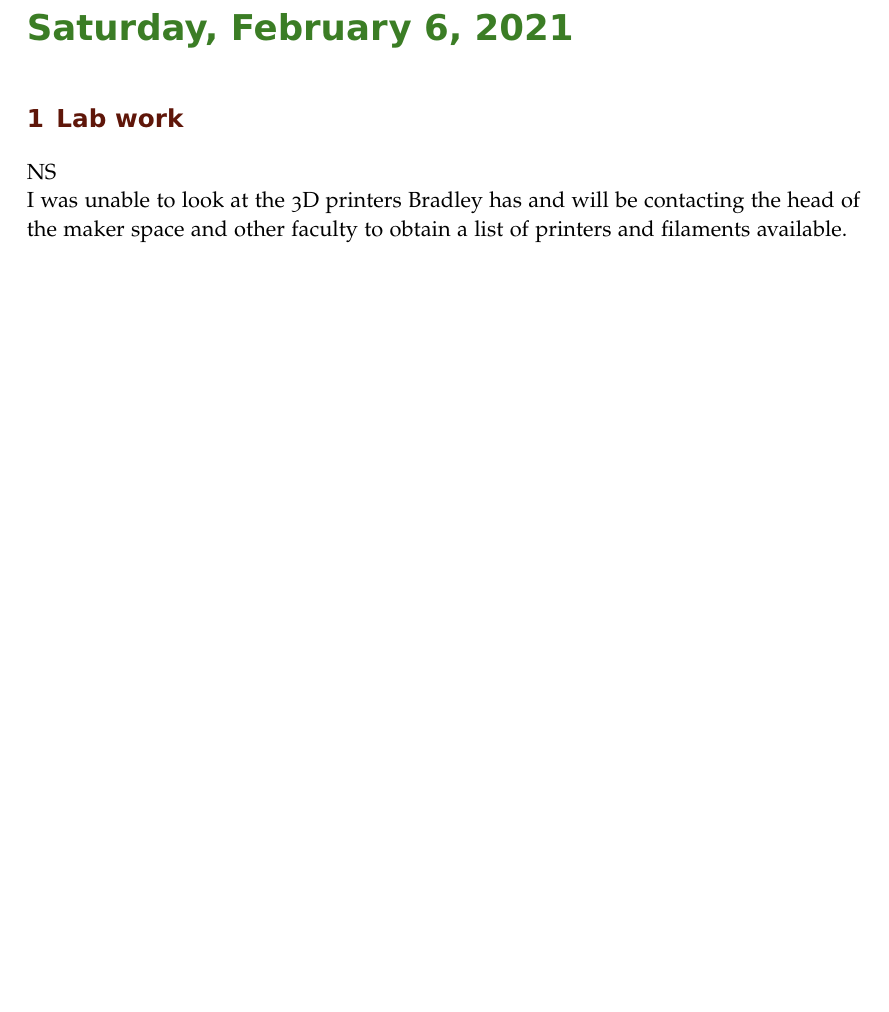
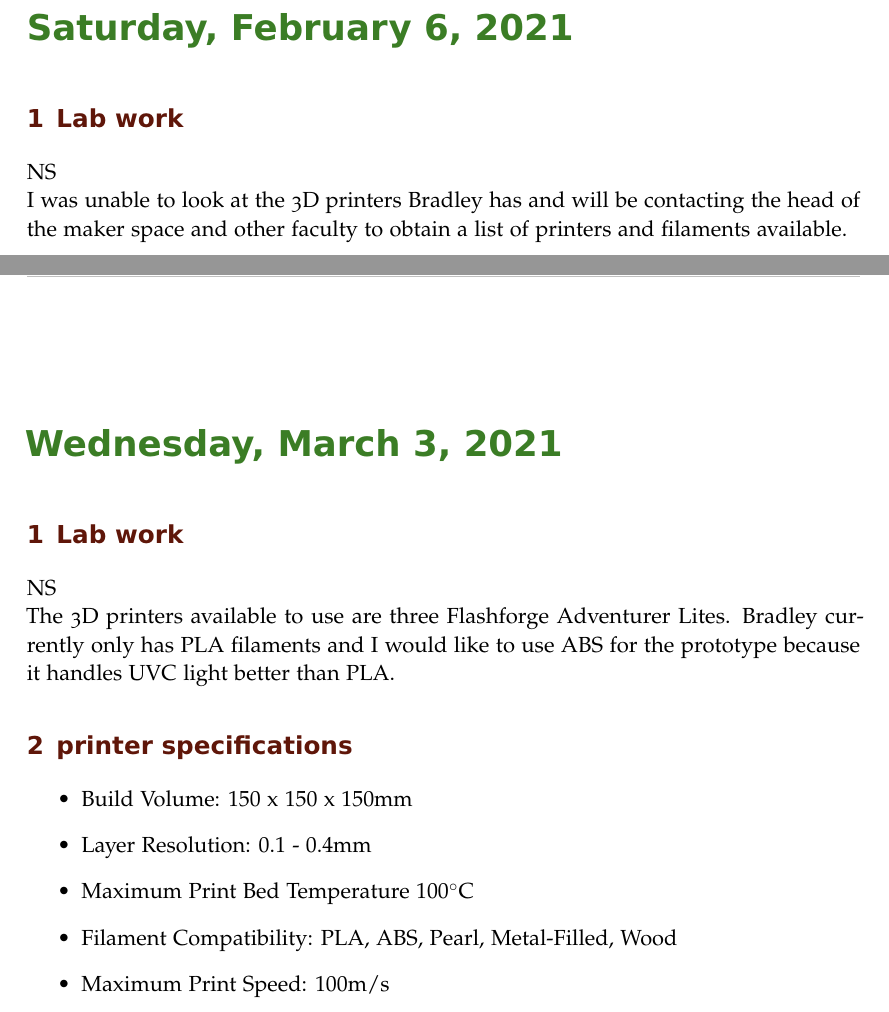
Before and after one commit to suruz-miah/cleaningAndMappingRobot, a LaTeX book (labnotebook.tex): part of page 117 of 119 before the commit and two parts of pages 117 and 119 of 123 after it, the two joined at a grey line, cut so that both start at the same text, the shorter picture padded with empty space. Compiled offline with pdfLaTeX.

Commit message:
Updated Labnotebook

```diff
--- a/labnotebook.tex
+++ b/labnotebook.tex
@@ -1093,8 +1093,22 @@ Big idea questions to answer before continuing:
 \begin{itemize}
 \item We added some changes to the LED rings
 \item Nic went to the lab to look at 3D printers and how we can print the parts
+\end{itemize}
 
-\end{itemize}\labday{Saturday, February 6, 2021}
+\labday{Saturday, February 6, 2021}
 \experiment{Lab work}
 NS\\
 I was unable to look at the 3D printers Bradley has and will be contacting the head of the maker space and other faculty to obtain a list of printers and filaments available.
+
+\labday{Wednesday, March 3, 2021}
+\experiment{Lab work}
+NS\\
+The 3D printers available to use are three Flashforge Adventurer Lites. Bradley currently only has PLA filaments and I would like to use ABS for the prototype because it handles UVC light better than PLA.
+\experiment{printer specifications}
+\begin{itemize}
+\item Build Volume: $150$ x $150$ x $150$mm
+\item Layer Resolution: $0.1$ - $0.4$mm
+\item Maximum Print Bed Temperature $100^\circ$C
+\item Filament Compatibility: PLA, ABS, Pearl, Metal-Filled, Wood
+\item Maximum Print Speed: $100$m/s
+\end{itemize}
```
Also changed, not shown: labnotebook.tex (13 more changed lines).
